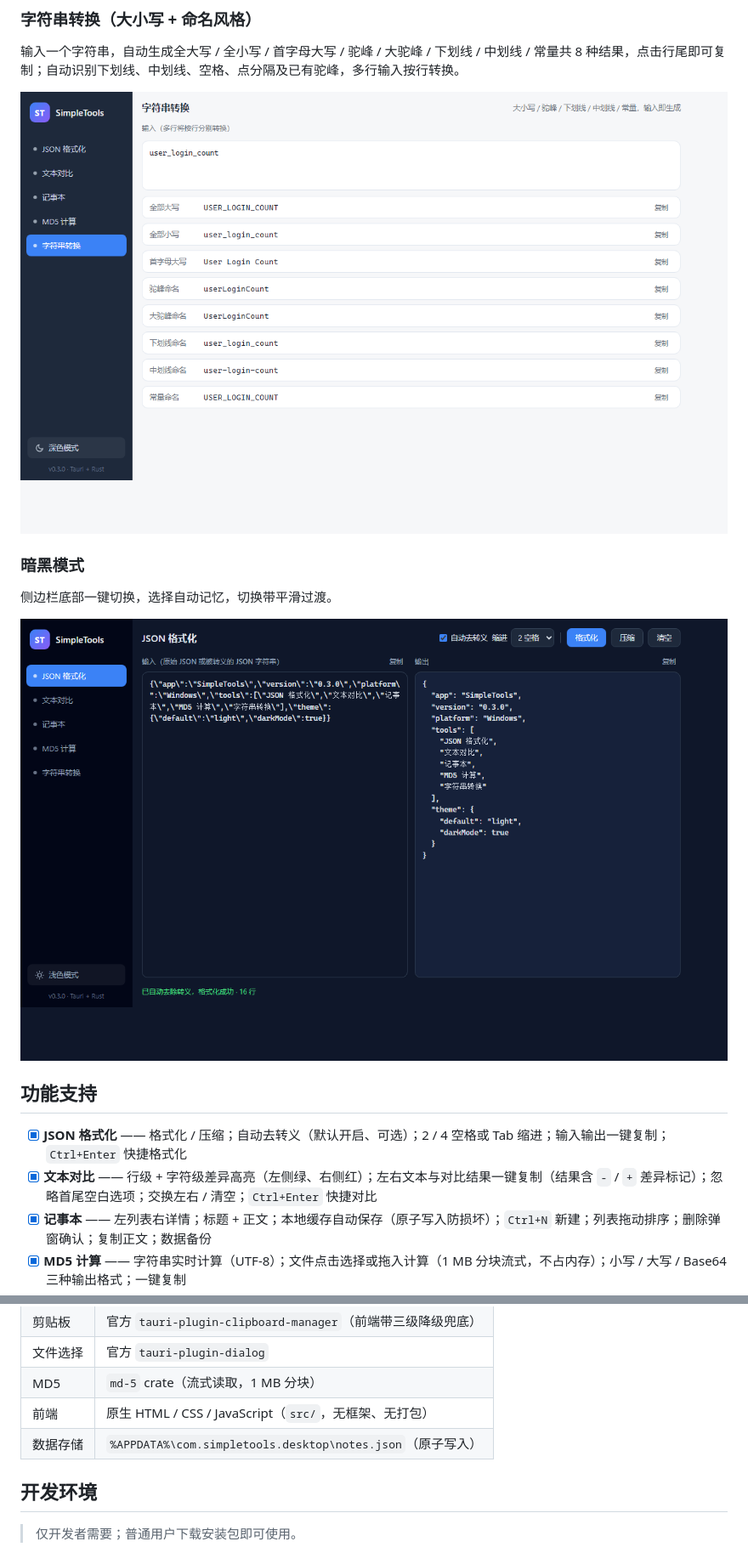
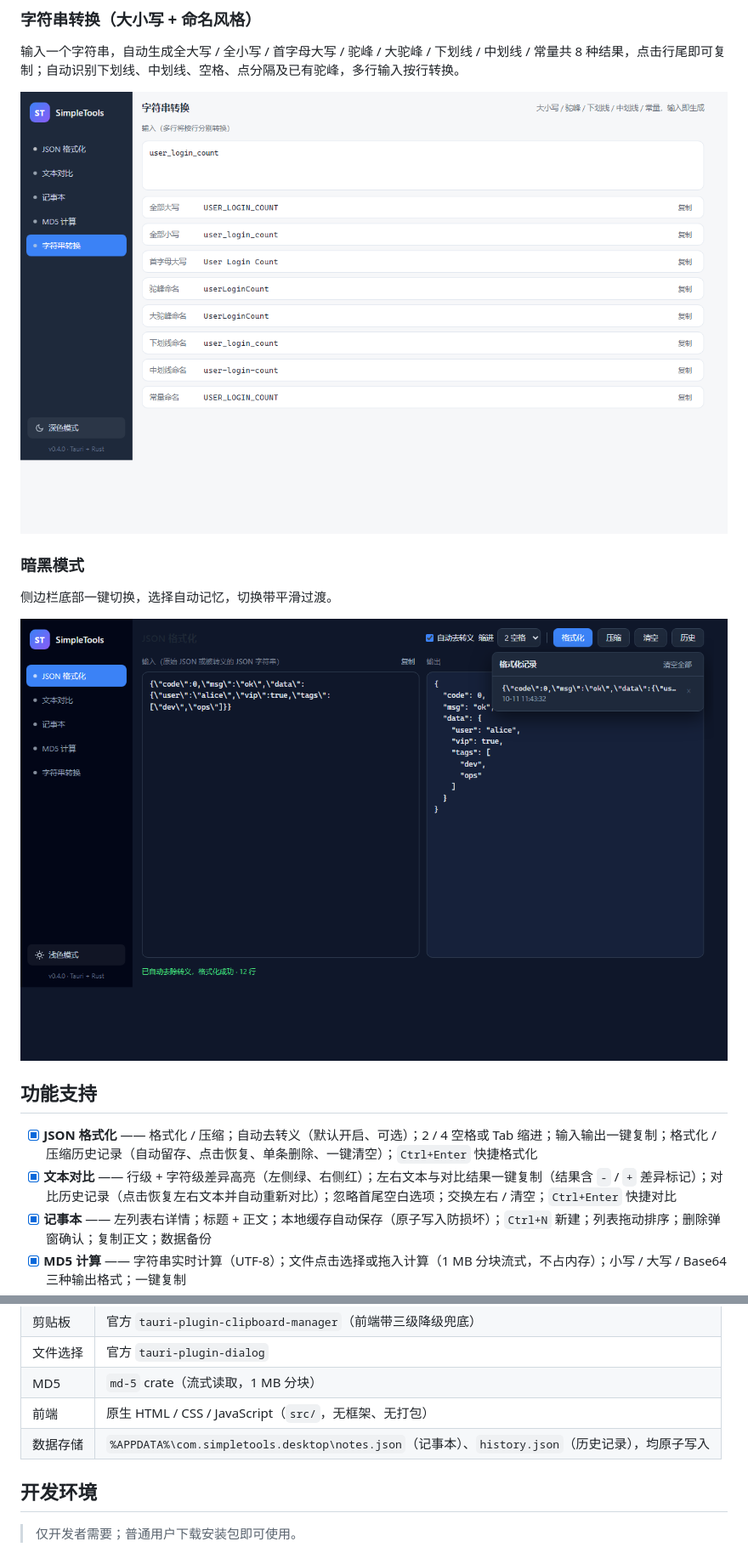
Before and after one commit to spencerlishaobing/SimpleTools, a Markdown page: README.md, 2 parts joined by grey strips. Shown at 85% size. Rendered like a GitHub page; pictures changed too: screenshots/dark.png, screenshots/str.png.

```diff
--- a/README.md
+++ b/README.md
@@ -43,8 +43,8 @@
 
 ## 功能支持
 
-- [x] **JSON 格式化** —— 格式化 / 压缩；自动去转义（默认开启、可选）；2 / 4 空格或 Tab 缩进；输入输出一键复制；`Ctrl+Enter` 快捷格式化
-- [x] **文本对比** —— 行级 + 字符级差异高亮（左侧绿、右侧红）；左右文本与对比结果一键复制（结果含 `-` / `+` 差异标记）；忽略首尾空白选项；交换左右 / 清空；`Ctrl+Enter` 快捷对比
+- [x] **JSON 格式化** —— 格式化 / 压缩；自动去转义（默认开启、可选）；2 / 4 空格或 Tab 缩进；输入输出一键复制；格式化 / 压缩历史记录（自动留存、点击恢复、单条删除、一键清空）；`Ctrl+Enter` 快捷格式化
+- [x] **文本对比** —— 行级 + 字符级差异高亮（左侧绿、右侧红）；左右文本与对比结果一键复制（结果含 `-` / `+` 差异标记）；对比历史记录（点击恢复左右文本并自动重新对比）；忽略首尾空白选项；交换左右 / 清空；`Ctrl+Enter` 快捷对比
 - [x] **记事本** —— 左列表右详情；标题 + 正文；本地缓存自动保存（原子写入防损坏）；`Ctrl+N` 新建；列表拖动排序；删除弹窗确认；复制正文；数据备份
 - [x] **MD5 计算** —— 字符串实时计算（UTF-8）；文件点击选择或拖入计算（1 MB 分块流式，不占内存）；小写 / 大写 / Base64 三种输出格式；一键复制
 - [x] **字符串转换** —— 输入即生成 8 种格式：全大写 / 全小写 / 首字母大写 / 驼峰（camelCase）/ 大驼峰（PascalCase）/ 下划线（snake_case）/ 中划线（kebab-case）/ 常量（CONSTANT_CASE）；自动识别下划线、中划线、空格、点分隔与已有驼峰；多行按行转换；逐行一键复制
@@ -82,7 +82,7 @@ npm run build
 | 文件选择 | 官方 `tauri-plugin-dialog` |
 | MD5 | `md-5` crate（流式读取，1 MB 分块） |
 | 前端 | 原生 HTML / CSS / JavaScript（`src/`，无框架、无打包） |
-| 数据存储 | `%APPDATA%\com.simpletools.desktop\notes.json`（原子写入） |
+| 数据存储 | `%APPDATA%\com.simpletools.desktop\notes.json`（记事本）、`history.json`（历史记录），均原子写入 |
 
 ## 开发环境
 
```
Also changed, not shown: other parts of README.md (+12 -4 lines), screenshots/diff.png, screenshots/json.png, screenshots/md5.png, screenshots/notes.png, 11 other files.
